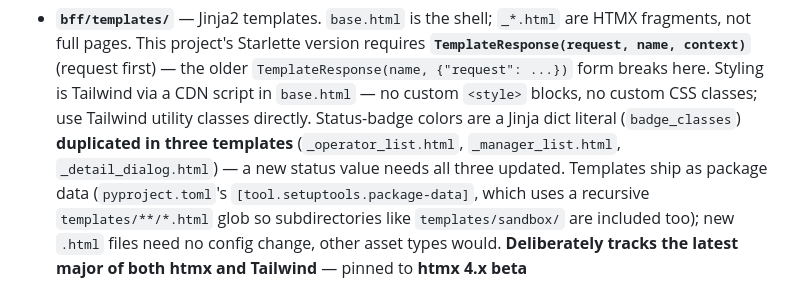
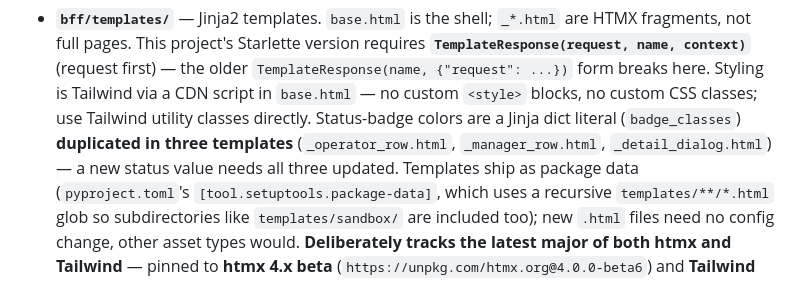
Before and after one commit to bunyawats/review-approval-temporal, a Markdown page: CLAUDE.md, the part around the change. Rendered like a GitHub page.

Commit message:
Fix stale badge_classes file references in CLAUDE.md
The row/macro refactor moved badge_classes into _operator_row.html and
_manager_row.html, but the doc still pointed at the old list templates.

```diff
--- a/CLAUDE.md
+++ b/CLAUDE.md
@@ -274,7 +274,7 @@ or `bff/` respectively; don't put front-door-specific logic in
   `base.html` — no custom `<style>` blocks, no custom CSS classes; use
   Tailwind utility classes directly. Status-badge colors are a Jinja
   dict literal (`badge_classes`) **duplicated in three templates**
-  (`_operator_list.html`, `_manager_list.html`, `_detail_dialog.html`) —
+  (`_operator_row.html`, `_manager_row.html`, `_detail_dialog.html`) —
   a new status value needs all three updated. Templates ship as package
   data (`pyproject.toml`'s `[tool.setuptools.package-data]`, which uses a
   recursive `templates/**/*.html` glob so subdirectories like
```
